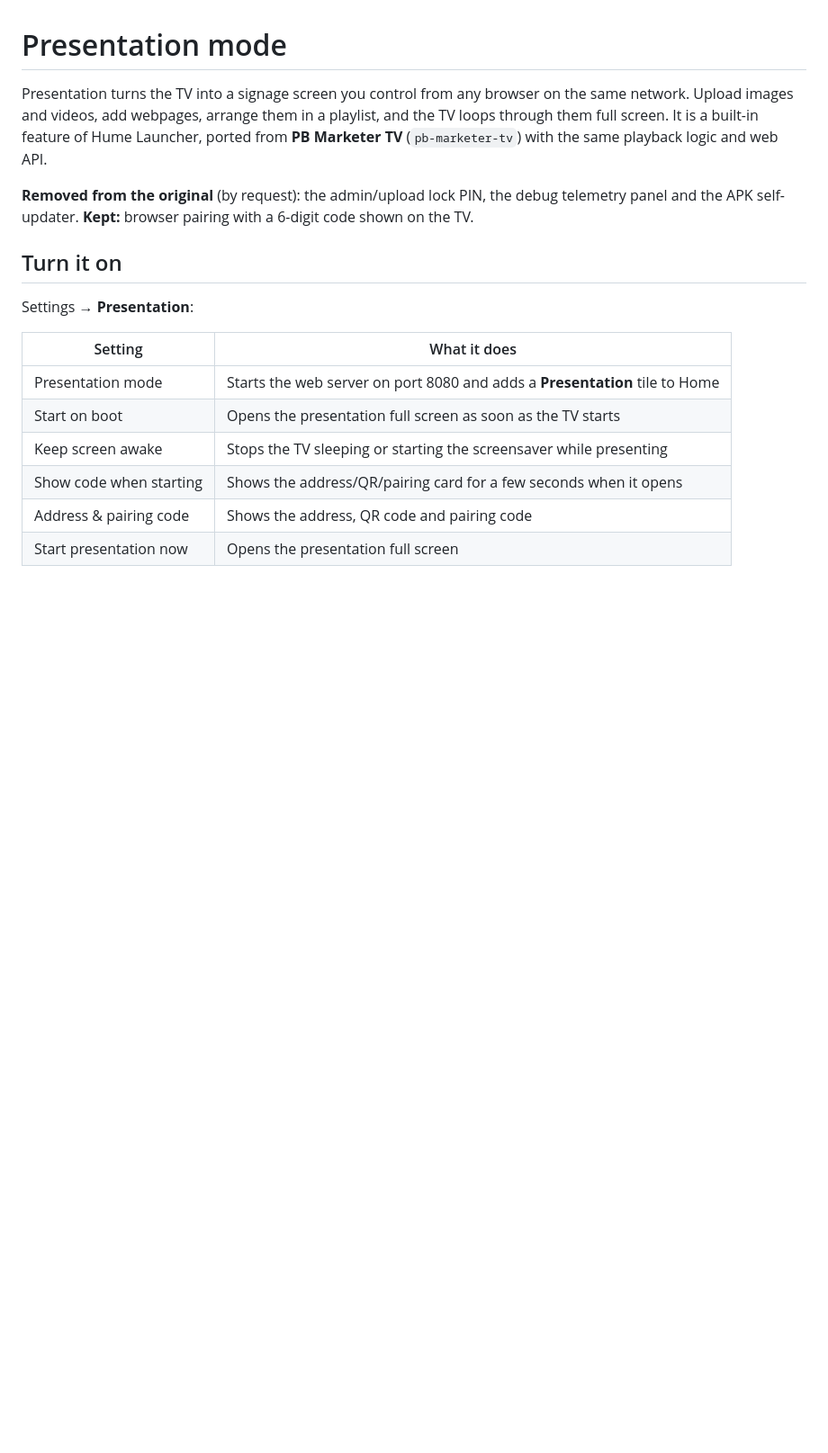
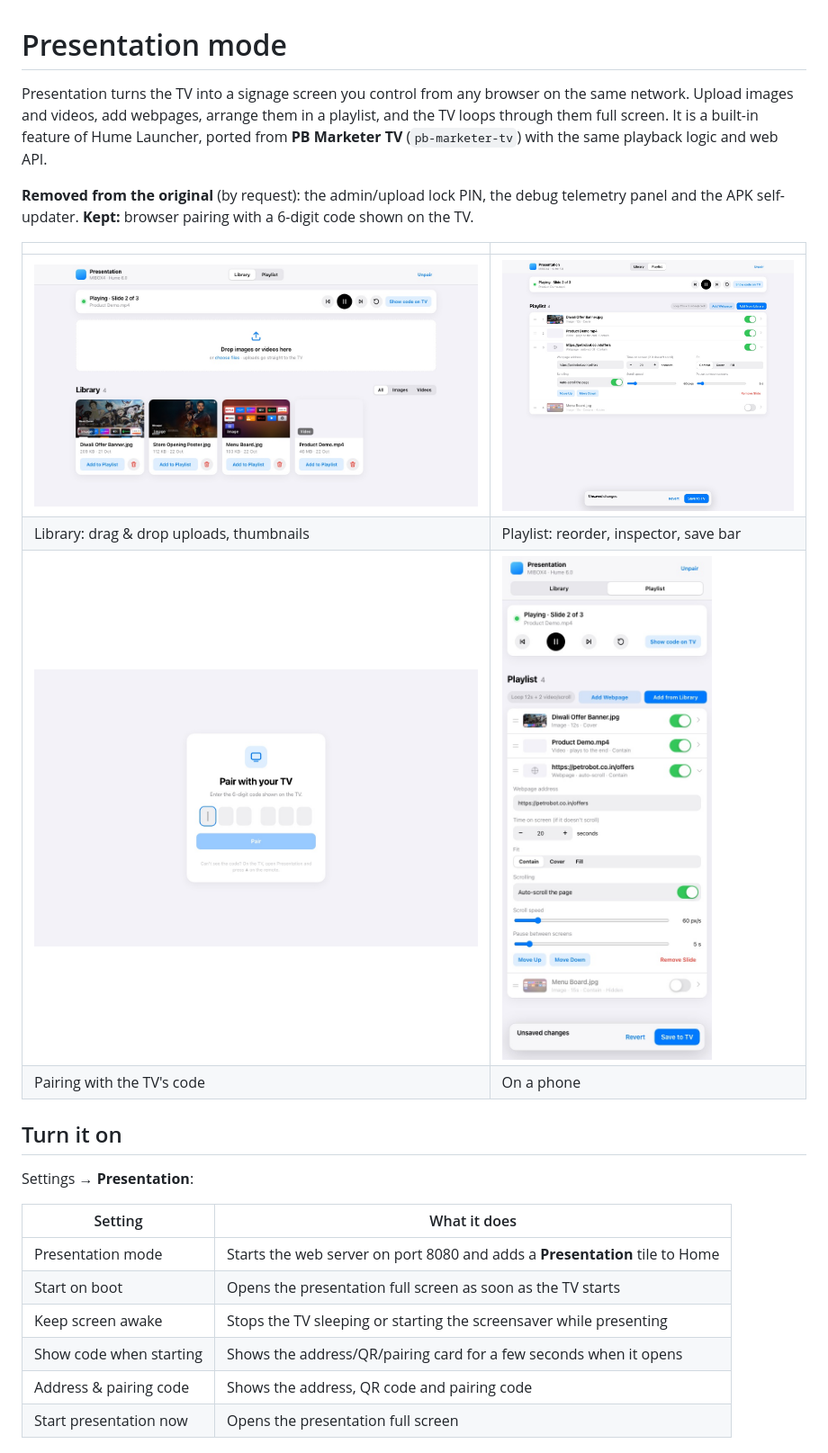
Before and after one commit to AdrianTong/hume-launcher-v2, a Markdown page: docs/presentation.md, the part around the change. Shown at 90% size. Drawn GitHub-style; pictures changed too: docs/images/web-library.jpg (added), docs/images/web-pair.jpg (added), docs/images/web-phone.jpg (added); blank space fills up the shorter version.

Commit message:
Presentation web: fix hidden toast/save-bar edges, phone layout; docs screenshots
Co-Authored-By: Claude Opus 5.5 <noreply@anthropic.com>

```diff
--- a/docs/presentation.md
+++ b/docs/presentation.md
@@ -7,6 +7,13 @@ full screen. It is a built-in feature of Hume Launcher, ported from **PB Markete
 
 **Removed from the original** (by request): the admin/upload lock PIN, the debug telemetry panel
 and the APK self-updater. **Kept:** browser pairing with a 6-digit code shown on the TV.
+
+| | |
+|---|---|
+| ![Library](images/web-library.jpg) | ![Playlist](images/web-playlist.jpg) |
+| Library: drag & drop uploads, thumbnails | Playlist: reorder, inspector, save bar |
+| ![Pairing](images/web-pair.jpg) | ![Phone](images/web-phone.jpg) |
+| Pairing with the TV's code | On a phone |
 
 ## Turn it on
 
```
Also changed, not shown: 1 other file.
